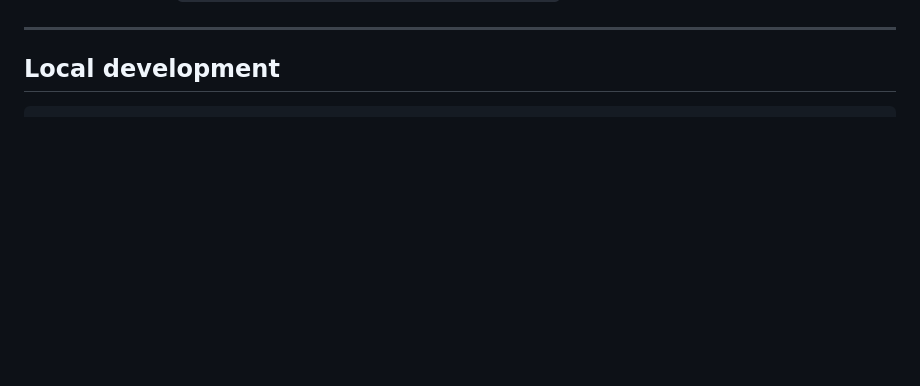
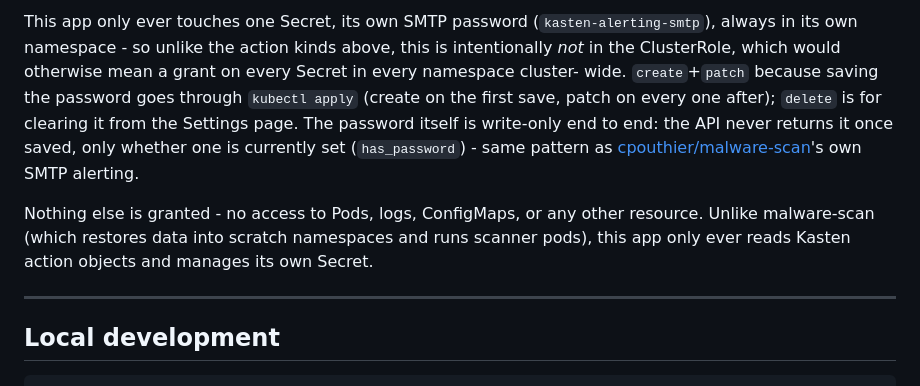
Before and after one commit to cpouthier/kasten-alerting, a Markdown page: README.md, the part around one of its changes. GitHub-like rendering; blank space fills up the shorter version.

```diff
--- a/README.md
+++ b/README.md
@@ -86,3 +157,19 @@ clusterrole.yaml` for the exact rule set.
+This app only ever touches one Secret, its own SMTP password
+(`kasten-alerting-smtp`), always in its own namespace - so unlike the
+action kinds above, this is intentionally *not* in the ClusterRole, which
+would otherwise mean a grant on every Secret in every namespace cluster-
+wide. `create`+`patch` because saving the password goes through `kubectl
+apply` (create on the first save, patch on every one after); `delete` is
+for clearing it from the Settings page. The password itself is
+write-only end to end: the API never returns it once saved, only whether
+one is currently set (`has_password`) - same pattern as
+[cpouthier/malware-scan](https://github.com/cpouthier/malware-scan)'s own
+SMTP alerting.
+
+Nothing else is granted - no access to Pods, logs, ConfigMaps, or any
+other resource. Unlike malware-scan (which restores data into scratch
+namespaces and runs scanner pods), this app only ever reads Kasten action
+objects and manages its own Secret.
 
 ---
 
```
Also changed, not shown: other parts of README.md (+86 -15 lines).
